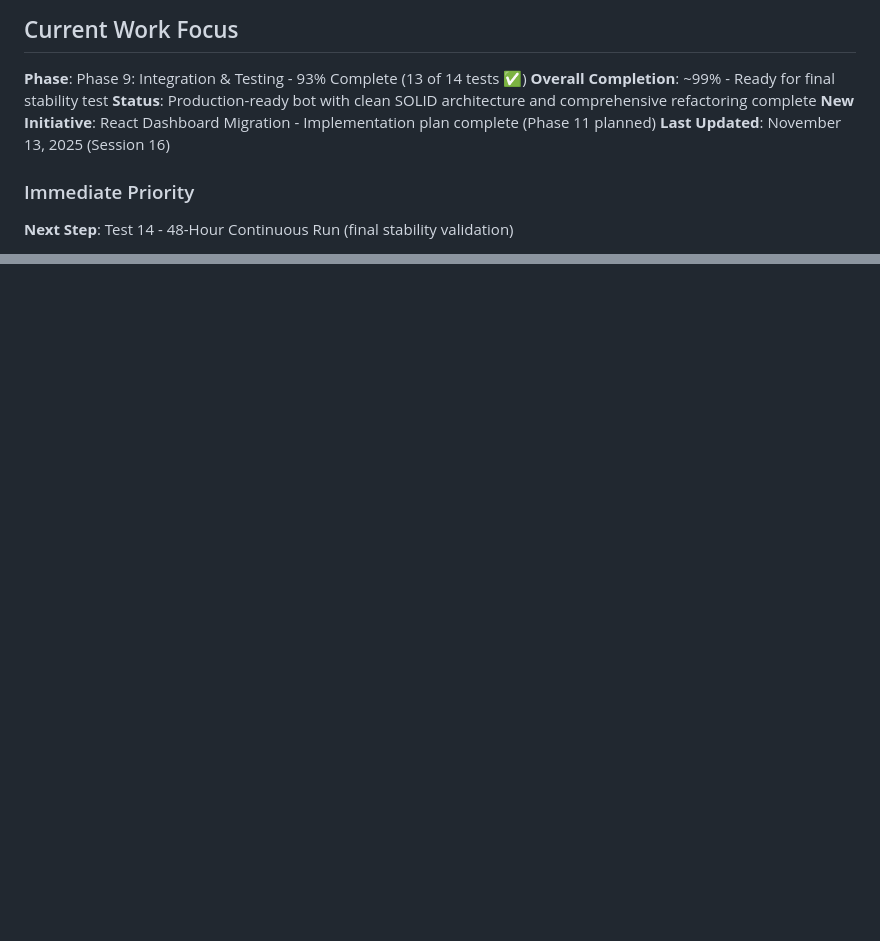
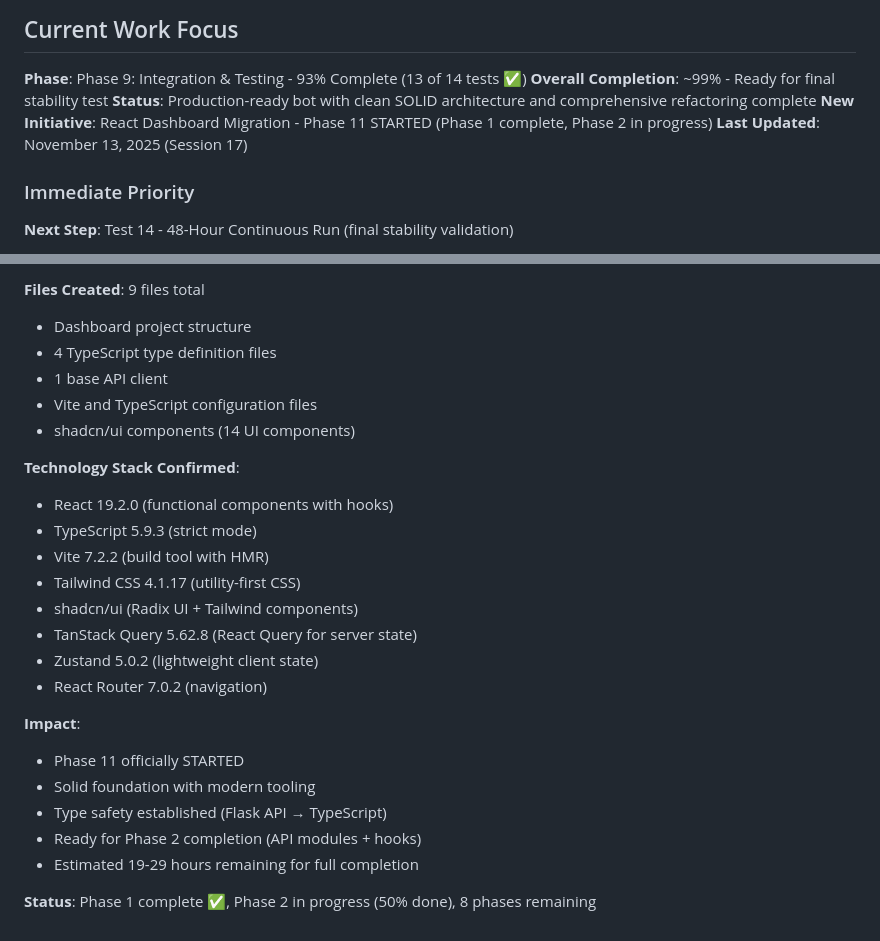
Before and after one commit to noobskies/stock-bot, a Markdown page: memory-bank/activeContext.md, 2 parts joined by grey strips. Drawn GitHub-style; blank space fills up the shorter version.

```diff
--- a/memory-bank/activeContext.md
+++ b/memory-bank/activeContext.md
@@ -5,8 +5,8 @@
 **Phase**: Phase 9: Integration & Testing - 93% Complete (13 of 14 tests ✅)
 **Overall Completion**: ~99% - Ready for final stability test
 **Status**: Production-ready bot with clean SOLID architecture and comprehensive refactoring complete
-**New Initiative**: React Dashboard Migration - Implementation plan complete (Phase 11 planned)
-**Last Updated**: November 13, 2025 (Session 16)
+**New Initiative**: React Dashboard Migration - Phase 11 STARTED (Phase 1 complete, Phase 2 in progress)
+**Last Updated**: November 13, 2025 (Session 17)
 
 ### Immediate Priority
 
@@ -1138,0 +1221,28 @@ When Cline restarts after memory reset:
+**Files Created**: 9 files total
+
+- Dashboard project structure
+- 4 TypeScript type definition files
+- 1 base API client
+- Vite and TypeScript configuration files
+- shadcn/ui components (14 UI components)
+
+**Technology Stack Confirmed**:
+
+- React 19.2.0 (functional components with hooks)
+- TypeScript 5.9.3 (strict mode)
+- Vite 7.2.2 (build tool with HMR)
+- Tailwind CSS 4.1.17 (utility-first CSS)
+- shadcn/ui (Radix UI + Tailwind components)
+- TanStack Query 5.62.8 (React Query for server state)
+- Zustand 5.0.2 (lightweight client state)
+- React Router 7.0.2 (navigation)
+
+**Impact**:
+
+- Phase 11 officially STARTED
+- Solid foundation with modern tooling
+- Type safety established (Flask API → TypeScript)
+- Ready for Phase 2 completion (API modules + hooks)
+- Estimated 19-29 hours remaining for full completion
+
+**Status**: Phase 1 complete ✅, Phase 2 in progress (50% done), 8 phases remaining
```
Also changed, not shown: other parts of memory-bank/activeContext.md (+82 -0 lines), memory-bank/progress.md (+46 -13 lines).
